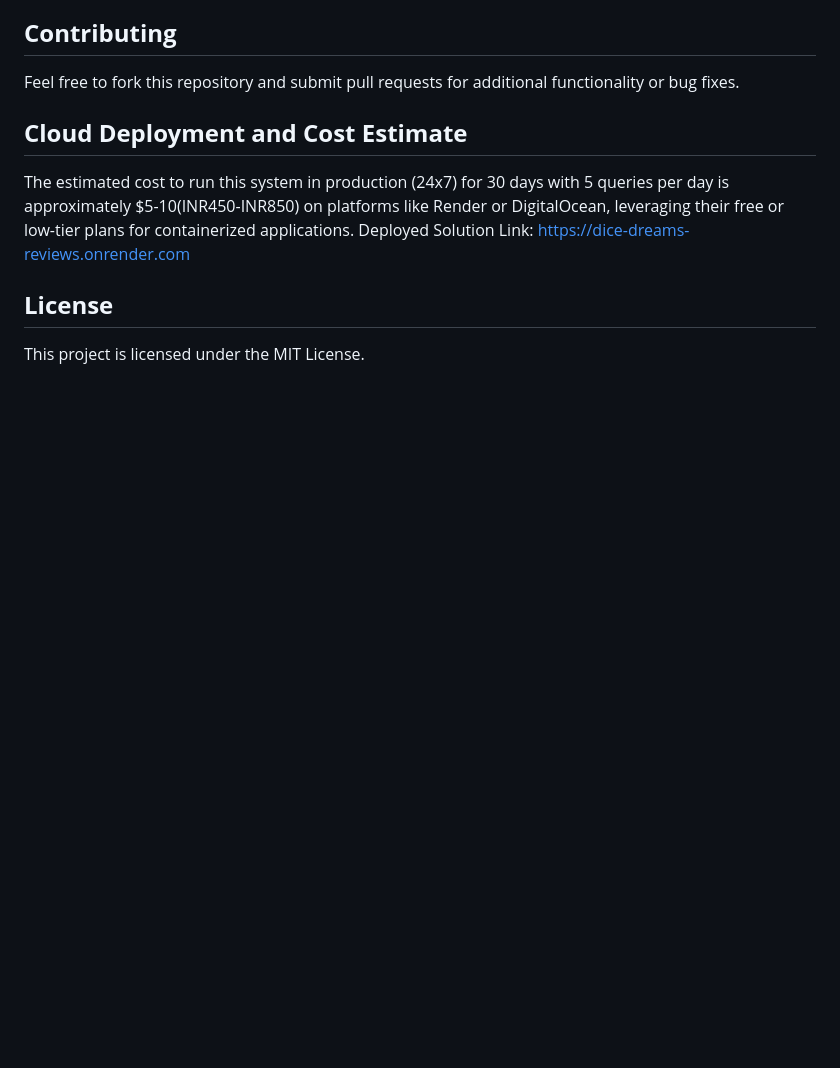
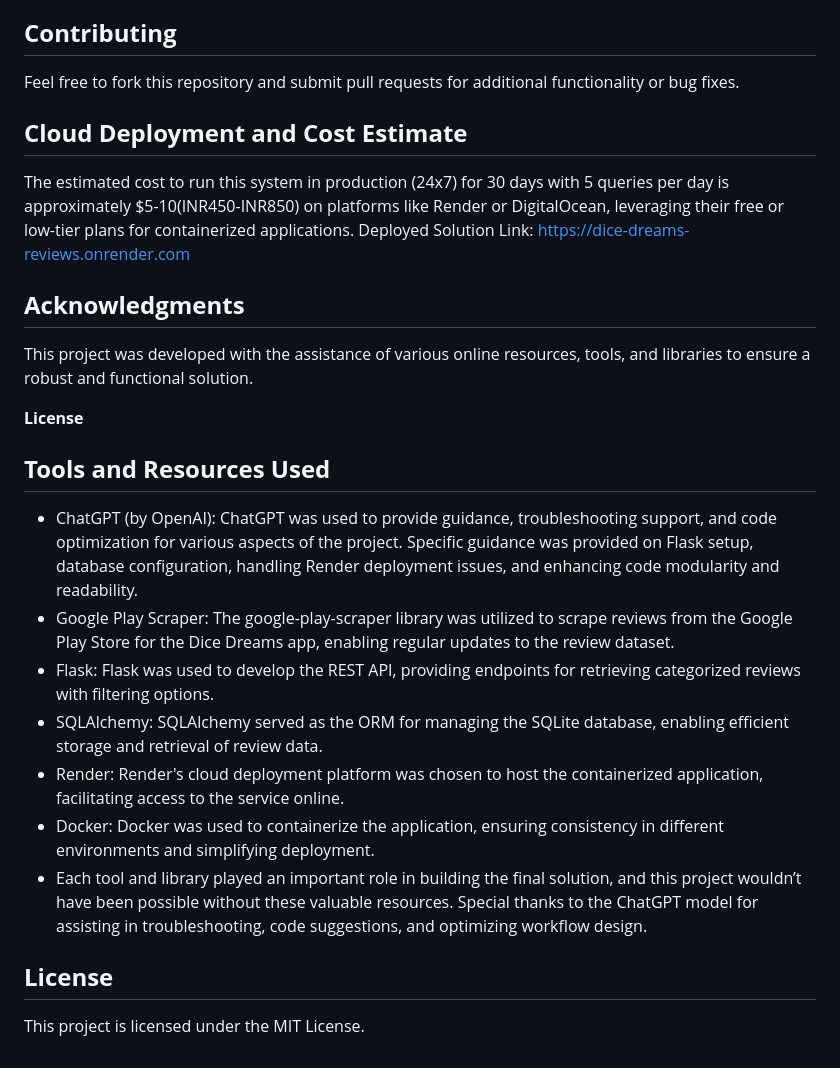
Before and after one commit to cybercinogen/dice-dreams-reviews, a Markdown page: README.md, the part around the change. Drawn GitHub-style; blank space fills up the shorter version.

```diff
--- a/README.md
+++ b/README.md
@@ -173,6 +173,19 @@ Feel free to fork this repository and submit pull requests for additional functi
 The estimated cost to run this system in production (24x7) for 30 days with 5 queries per day is approximately $5-10(INR450-INR850) on platforms like Render or DigitalOcean, leveraging their free or low-tier plans for containerized applications.
 Deployed Solution Link: https://dice-dreams-reviews.onrender.com
 
+## **Acknowledgments**
+This project was developed with the assistance of various online resources, tools, and libraries to ensure a robust and functional solution.
+
+**License**
+## **Tools and Resources Used**
+- ChatGPT (by OpenAI): ChatGPT was used to provide guidance, troubleshooting support, and code optimization for various aspects of the project. Specific guidance was provided on Flask setup, database configuration, handling Render deployment issues, and enhancing code modularity and readability.
+- Google Play Scraper: The google-play-scraper library was utilized to scrape reviews from the Google Play Store for the Dice Dreams app, enabling regular updates to the review dataset.
+- Flask: Flask was used to develop the REST API, providing endpoints for retrieving categorized reviews with filtering options.
+- SQLAlchemy: SQLAlchemy served as the ORM for managing the SQLite database, enabling efficient storage and retrieval of review data.
+- Render: Render's cloud deployment platform was chosen to host the containerized application, facilitating access to the service online.
+- Docker: Docker was used to containerize the application, ensuring consistency in different environments and simplifying deployment.
+- Each tool and library played an important role in building the final solution, and this project wouldn’t have been possible without these valuable resources. Special thanks to the ChatGPT model for assisting in
+ troubleshooting, code suggestions, and optimizing workflow design.
+
 ## **License**
-
 This project is licensed under the MIT License.
```
